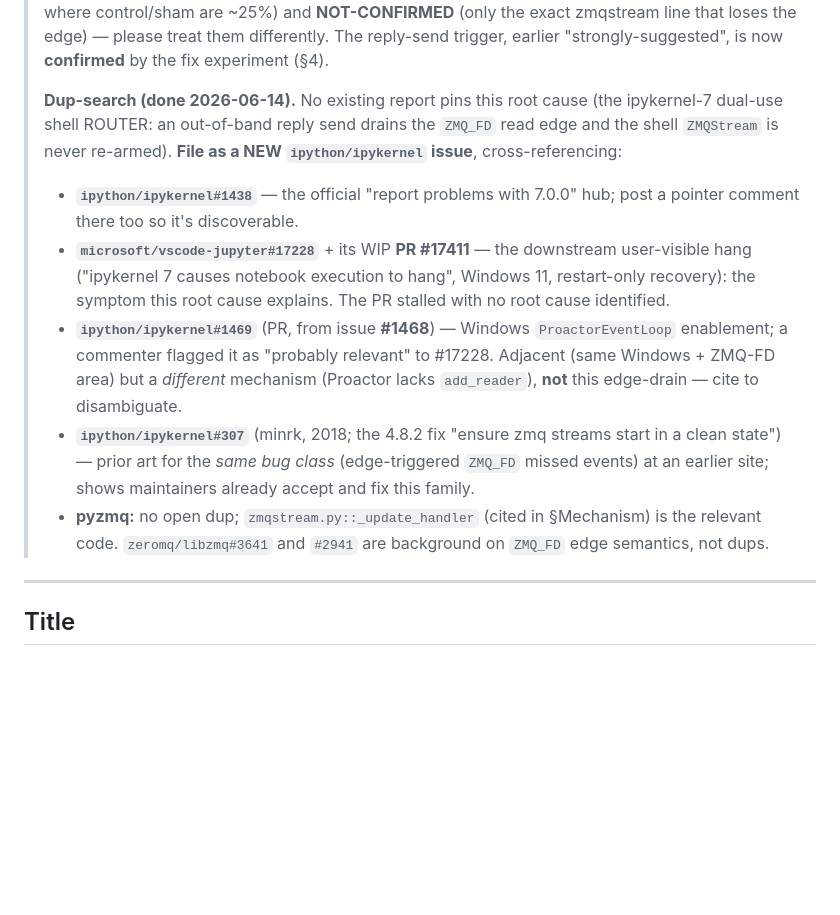
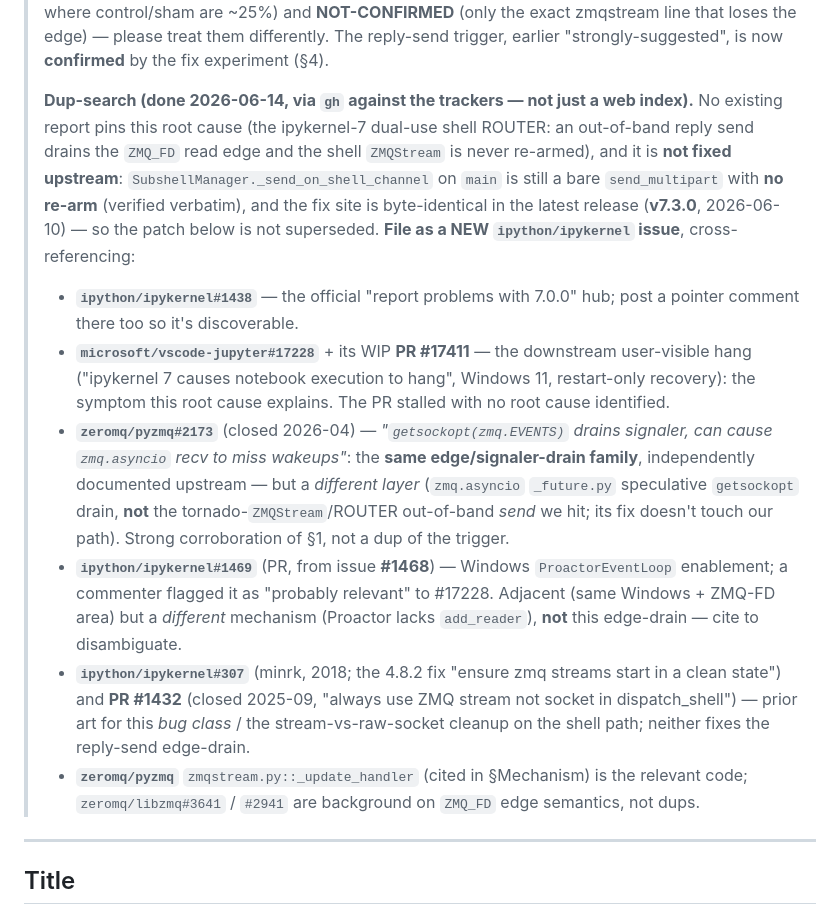
Before and after one commit to BoykoNeov/steel-sim, a Markdown page: docs/handoffs/notebook-kernel-wedge-upstream-issue.md, the part around the change. Rendered like a GitHub page; blank space fills up the shorter version.

Commit message:
docs(notebook-wedge): authoritative gh dup-search — not fixed on main, +pyzmq#2173
Re-ran the dup-search against the trackers via gh (the prior pass used a web
index, which under-indexes recent issues). Two material findings folded in:

- main's _send_on_shell_channel is still a bare send_multipart with no re-arm
  (verified verbatim); fix site is byte-identical in v7.3.0 (2026-06-10) -> the
  patch is not superseded and the bug is still live upstream.
- pyzmq#2173 (closed 2026-04, "getsockopt(EVENTS) drains signaler -> zmq.asyncio
  missed wakeups") is the same edge/signaler-drain family but a different layer
  (zmq.asyncio _future.py, not the ZMQStream/ROUTER out-of-band send) -> strong
  corroboration of section 1, not a dup. ipykernel PR#1432 (closed) confirms no
  existing fix for the shell stream-vs-raw-socket wedge.

Co-Authored-By: Claude Opus 4.8 <noreply@anthropic.com>

```diff
--- a/docs/handoffs/notebook-kernel-wedge-upstream-issue.md
+++ b/docs/handoffs/notebook-kernel-wedge-upstream-issue.md
@@ -14,22 +14,31 @@
 > exact zmqstream line that loses the edge) — please treat them differently. The reply-send trigger,
 > earlier "strongly-suggested", is now **confirmed** by the fix experiment (§4).
 >
-> **Dup-search (done 2026-06-14).** No existing report pins this root cause (the ipykernel-7
-> dual-use shell ROUTER: an out-of-band reply send drains the `ZMQ_FD` read edge and the shell
-> `ZMQStream` is never re-armed). **File as a NEW `ipython/ipykernel` issue**, cross-referencing:
+> **Dup-search (done 2026-06-14, via `gh` against the trackers — not just a web index).** No existing
+> report pins this root cause (the ipykernel-7 dual-use shell ROUTER: an out-of-band reply send drains
+> the `ZMQ_FD` read edge and the shell `ZMQStream` is never re-armed), and it is **not fixed upstream**:
+> `SubshellManager._send_on_shell_channel` on `main` is still a bare `send_multipart` with **no re-arm**
+> (verified verbatim), and the fix site is byte-identical in the latest release (**v7.3.0**, 2026-06-10)
+> — so the patch below is not superseded. **File as a NEW `ipython/ipykernel` issue**, cross-referencing:
 > - **`ipython/ipykernel#1438`** — the official "report problems with 7.0.0" hub; post a pointer
 >   comment there too so it's discoverable.
 > - **`microsoft/vscode-jupyter#17228`** + its WIP **PR #17411** — the downstream user-visible hang
 >   ("ipykernel 7 causes notebook execution to hang", Windows 11, restart-only recovery): the symptom
 >   this root cause explains. The PR stalled with no root cause identified.
+> - **`zeromq/pyzmq#2173`** (closed 2026-04) — *"`getsockopt(zmq.EVENTS)` drains signaler, can cause
+>   `zmq.asyncio` recv to miss wakeups"*: the **same edge/signaler-drain family**, independently
+>   documented upstream — but a *different layer* (`zmq.asyncio` `_future.py` speculative `getsockopt`
+>   drain, **not** the tornado-`ZMQStream`/ROUTER out-of-band *send* we hit; its fix doesn't touch our
+>   path). Strong corroboration of §1, not a dup of the trigger.
 > - **`ipython/ipykernel#1469`** (PR, from issue **#1468**) — Windows `ProactorEventLoop` enablement;
 >   a commenter flagged it as "probably relevant" to #17228. Adjacent (same Windows + ZMQ-FD area) but
 >   a *different* mechanism (Proactor lacks `add_reader`), **not** this edge-drain — cite to disambiguate.
 > - **`ipython/ipykernel#307`** (minrk, 2018; the 4.8.2 fix "ensure zmq streams start in a clean
->   state") — prior art for the *same bug class* (edge-triggered `ZMQ_FD` missed events) at an earlier
->   site; shows maintainers already accept and fix this family.
-> - **pyzmq:** no open dup; `zmqstream.py::_update_handler` (cited in §Mechanism) is the relevant code.
->   `zeromq/libzmq#3641` and `#2941` are background on `ZMQ_FD` edge semantics, not dups.
+>   state") and **PR #1432** (closed 2025-09, "always use ZMQ stream not socket in dispatch_shell") —
+>   prior art for this *bug class* / the stream-vs-raw-socket cleanup on the shell path; neither fixes
+>   the reply-send edge-drain.
+> - **`zeromq/pyzmq`** `zmqstream.py::_update_handler` (cited in §Mechanism) is the relevant code;
+>   `zeromq/libzmq#3641` / `#2941` are background on `ZMQ_FD` edge semantics, not dups.
 
 ---
 
```
